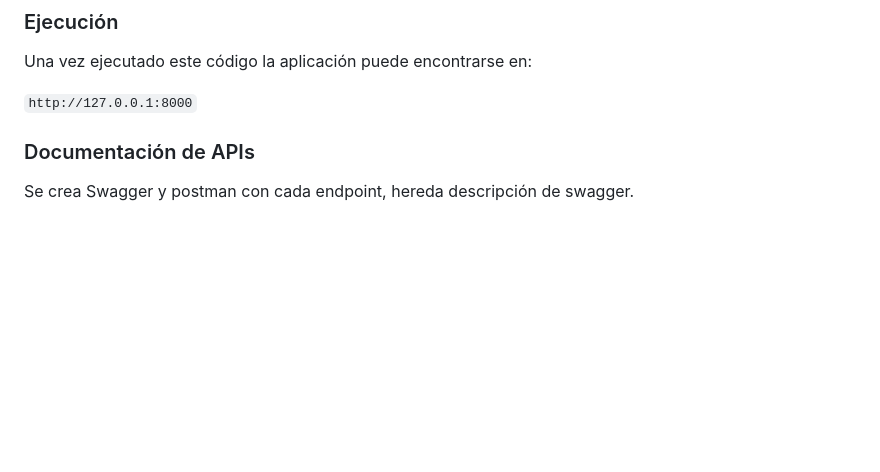
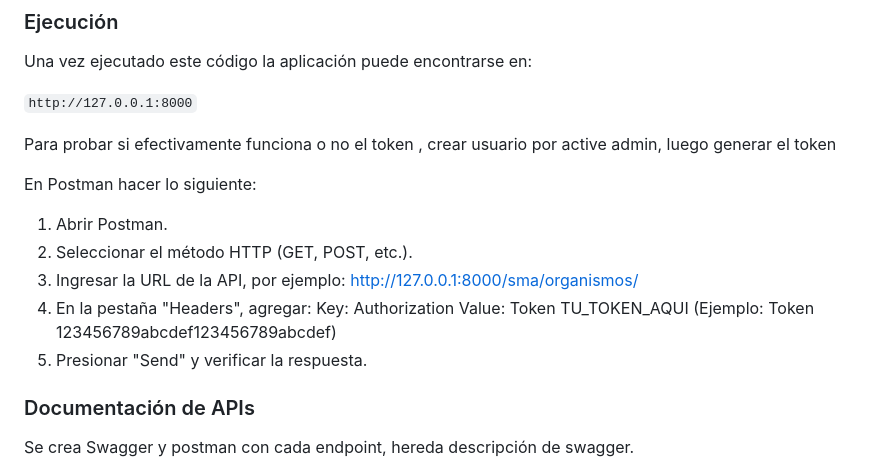
Before and after one commit to seba2305/gruposiete, a Markdown page: README.md, the part around the change. GitHub-like rendering; blank space fills up the shorter version.

```diff
--- a/README.md
+++ b/README.md
@@ -76,6 +76,19 @@ Una vez ejecutado este código la aplicación puede encontrarse en:
 
 `http://127.0.0.1:8000`
 
+Para probar si efectivamente funciona o no el token , crear usuario por active admin, luego generar el token
+
+En Postman hacer lo siguiente:
+1. Abrir Postman.
+2. Seleccionar el método HTTP (GET, POST, etc.).
+3. Ingresar la URL de la API, por ejemplo:
+   http://127.0.0.1:8000/sma/organismos/
+4. En la pestaña "Headers", agregar:
+   Key: Authorization
+   Value: Token TU_TOKEN_AQUI
+   (Ejemplo: Token 123456789abcdef123456789abcdef)
+5. Presionar "Send" y verificar la respuesta.
+
 ### Documentación de APIs
 
 Se crea Swagger y postman con cada endpoint, hereda descripción de swagger.
```
